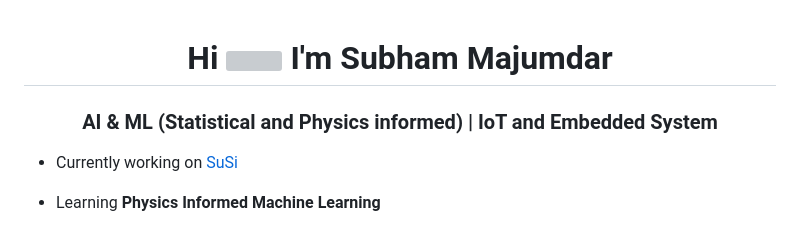
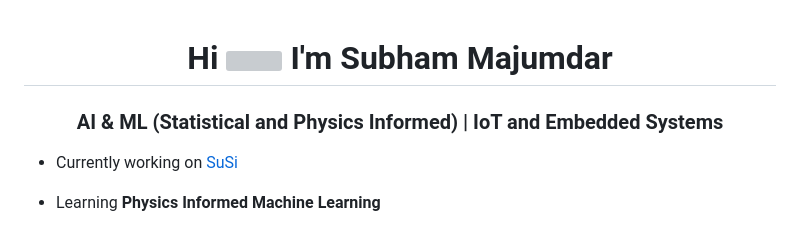
Before and after one commit to Linux56ax/Linux56ax, a Markdown page: README.md, the part around one of its changes. Rendered like a GitHub page; grey boxes are pictures that could not be loaded.

Commit message:
Update README formatting and content

```diff
--- a/README.md
+++ b/README.md
@@ -1,8 +1,9 @@
 <h1 align="center">
   Hi <img src="https://media.giphy.com/media/hvRJCLFzcasrR4ia7z/giphy.gif" width="30"> I'm Subham Majumdar
 </h1>
+
 <h3 align="center">
-  AI & ML (Statistical and Physics informed) | IoT and Embedded System
+  AI & ML (Statistical and Physics Informed) | IoT and Embedded Systems
 </h3>
 
 - Currently working on [SuSi](https://github.com/alitacodes/SuSi)
```
Also changed, not shown: other parts of README.md (+83 -14 lines).
